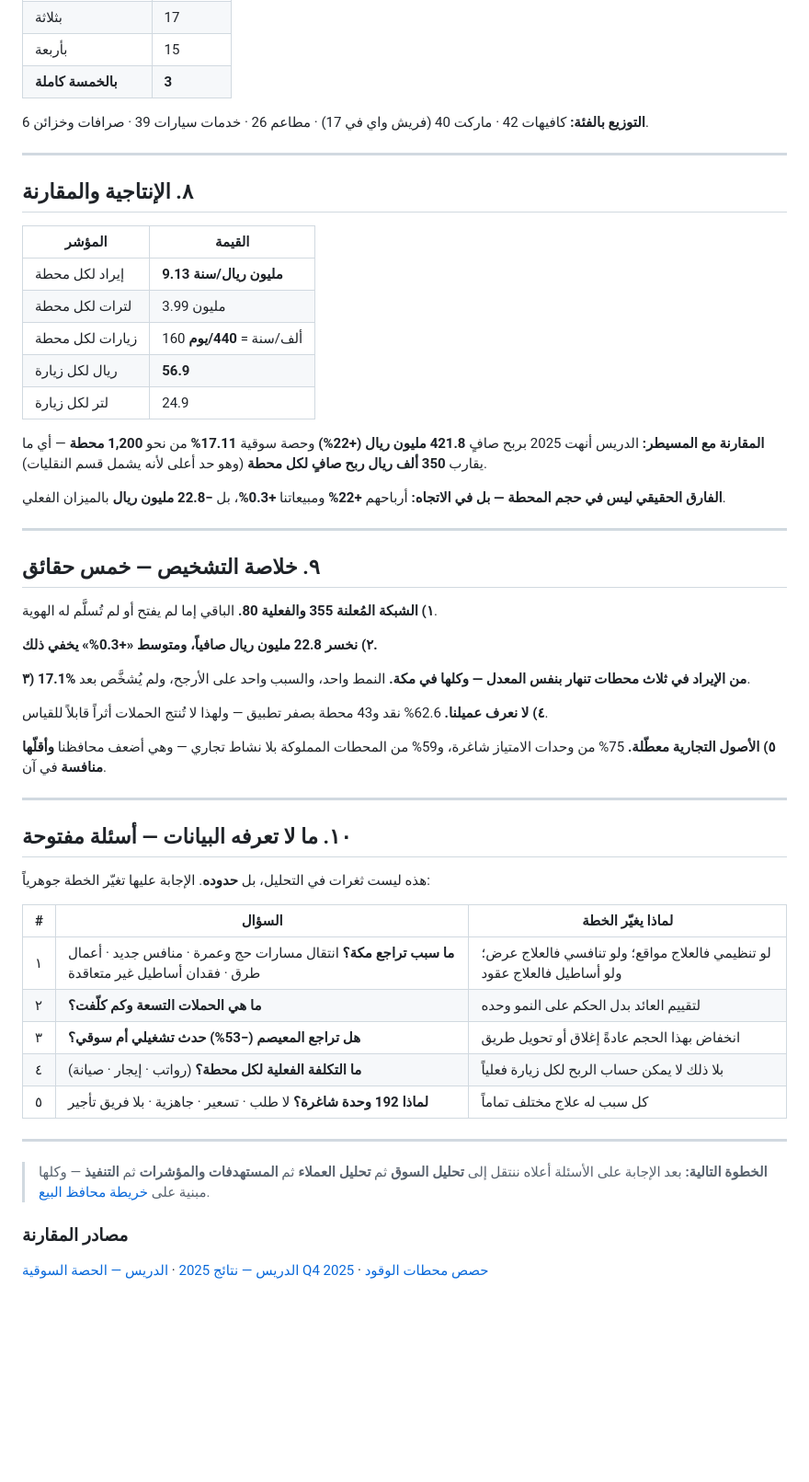
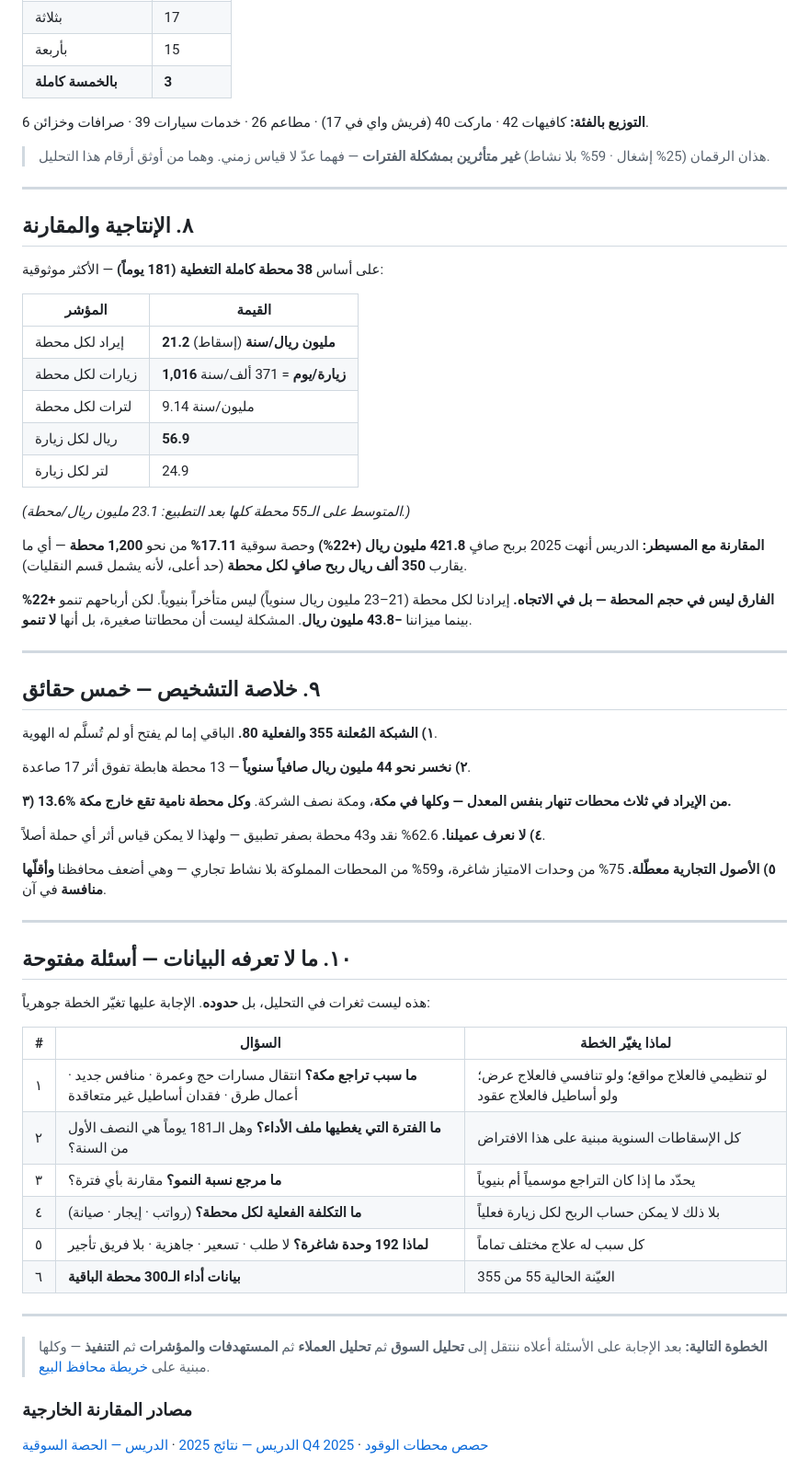
Before and after one commit to darbstations/khadija, a Markdown page: docs/current-state.md, the part around one of its changes. Shown at 92% size. Rendered like a GitHub page; blank space fills up the shorter version.

```diff
--- a/docs/current-state.md
+++ b/docs/current-state.md
@@ -150,24 +205,32 @@
 **التوزيع بالفئة:** كافيهات 42 · ماركت 40 (فريش واي في 17) · مطاعم 26 · خدمات
 سيارات 39 · صرافات وخزائن 6.
 
+> هذان الرقمان (25% إشغال · 59% بلا نشاط) **غير متأثرين بمشكلة الفترات** — فهما
+> عدّ لا قياس زمني. وهما من أوثق أرقام هذا التحليل.
+
 ---
 
 ## ٨. الإنتاجية والمقارنة
 
+على أساس **38 محطة كاملة التغطية (181 يوماً)** — الأكثر موثوقية:
+
 | المؤشر | القيمة |
 |---|---|
-| إيراد لكل محطة | **9.13 مليون ريال/سنة** |
-| لترات لكل محطة | 3.99 مليون |
-| زيارات لكل محطة | 160 ألف/سنة = **440/يوم** |
+| إيراد لكل محطة | **21.2 مليون ريال/سنة** (إسقاط) |
+| زيارات لكل محطة | **1,016 زيارة/يوم** = 371 ألف/سنة |
+| لترات لكل محطة | 9.14 مليون/سنة |
 | ريال لكل زيارة | **56.9** |
 | لتر لكل زيارة | 24.9 |
 
+*(المتوسط على الـ55 محطة كلها بعد التطبيع: 23.1 مليون ريال/محطة.)*
+
 **المقارنة مع المسيطر:** الدريس أنهت 2025 بربح صافٍ **421.8 مليون ريال (+22%)**
 وحصة سوقية **17.11%** من نحو **1,200 محطة** — أي ما يقارب **350 ألف ريال ربح صافٍ
-لكل محطة** (وهو حد أعلى لأنه يشمل قسم النقليات).
+لكل محطة** (حد أعلى، لأنه يشمل قسم النقليات).
 
-**الفارق الحقيقي ليس في حجم المحطة — بل في الاتجاه:** أرباحهم **+22%** ومبيعاتنا
-**+0.3%**، بل **−22.8 مليون ريال** بالميزان الفعلي.
+**الفارق ليس في حجم المحطة — بل في الاتجاه.** إيرادنا لكل محطة (21–23 مليون ريال
+سنوياً) ليس متأخراً بنيوياً. لكن أرباحهم تنمو **+22%** بينما ميزاننا **−43.8 مليون
+ريال**. المشكلة ليست أن محطاتنا صغيرة، بل أنها **لا تنمو**.
 
 ---
 
@@ -175,13 +238,13 @@
 
 **١) الشبكة المُعلنة 355 والفعلية 80.** الباقي إما لم يفتح أو لم تُسلَّم له الهوية.
 
-**٢) نخسر 22.8 مليون ريال صافياً، ومتوسط «+0.3%» يخفي ذلك.**
+**٢) نخسر نحو 44 مليون ريال صافياً سنوياً** — 13 محطة هابطة تفوق أثر 17 صاعدة.
 
-**٣) 17.1% من الإيراد في ثلاث محطات تنهار بنفس المعدل — وكلها في مكة.**
-النمط واحد، والسبب واحد على الأرجح، ولم يُشخَّص بعد.
+**٣) 13.6% من الإيراد في ثلاث محطات تنهار بنفس المعدل — وكلها في مكة**، ومكة نصف
+الشركة. **وكل محطة نامية تقع خارج مكة.**
 
-**٤) لا نعرف عميلنا.** 62.6% نقد و43 محطة بصفر تطبيق — ولهذا لا تُنتج الحملات أثراً
-قابلاً للقياس.
+**٤) لا نعرف عميلنا.** 62.6% نقد و43 محطة بصفر تطبيق — ولهذا لا يمكن قياس أثر أي
+حملة أصلاً.
 
 **٥) الأصول التجارية معطّلة.** 75% من وحدات الامتياز شاغرة، و59% من المحطات المملوكة
 بلا نشاط تجاري — وهي أضعف محافظنا **وأقلّها منافسة** في آن.
@@ -195,10 +258,11 @@
 | # | السؤال | لماذا يغيّر الخطة |
 |---|---|---|
 | ١ | **ما سبب تراجع مكة؟** انتقال مسارات حج وعمرة · منافس جديد · أعمال طرق · فقدان أساطيل غير متعاقدة | لو تنظيمي فالعلاج مواقع؛ ولو تنافسي فالعلاج عرض؛ ولو أساطيل فالعلاج عقود |
-| ٢ | **ما هي الحملات التسعة وكم كلّفت؟** | لتقييم العائد بدل الحكم على النمو وحده |
-| ٣ | **هل تراجع المعيصم (−53%) حدث تشغيلي أم سوقي؟** | انخفاض بهذا الحجم عادةً إغلاق أو تحويل طريق |
+| ٢ | **ما الفترة التي يغطيها ملف الأداء؟** وهل الـ181 يوماً هي النصف الأول من السنة؟ | كل الإسقاطات السنوية مبنية على هذا الافتراض |
+| ٣ | **ما مرجع نسبة النمو؟** مقارنة بأي فترة؟ | يحدّد ما إذا كان التراجع موسمياً أم بنيوياً |
 | ٤ | **ما التكلفة الفعلية لكل محطة؟** (رواتب · إيجار · صيانة) | بلا ذلك لا يمكن حساب الربح لكل زيارة فعلياً |
 | ٥ | **لماذا 192 وحدة شاغرة؟** لا طلب · تسعير · جاهزية · بلا فريق تأجير | كل سبب له علاج مختلف تماماً |
+| ٦ | **بيانات أداء الـ300 محطة الباقية** | العيّنة الحالية 55 من 355 |
 
 ---
 
@@ -206,7 +270,7 @@
 > **تحليل العملاء** ثم **المستهدفات والمؤشرات** ثم **التنفيذ** —
 > وكلها مبنية على [خريطة محافظ البيع](sales-portfolios.md).
 
-### مصادر المقارنة
+### مصادر المقارنة الخارجية
 
 [الدريس — نتائج 2025](https://www.argaam.com/sa-ar/financial-reports/company-report/577/2025/1) ·
 [الدريس — الحصة السوقية Q4 2025](https://www.argaam.com/ar/article/articledetail/id/1874984) ·
```
Also changed, not shown: other parts of docs/current-state.md (+119 -64 lines).
